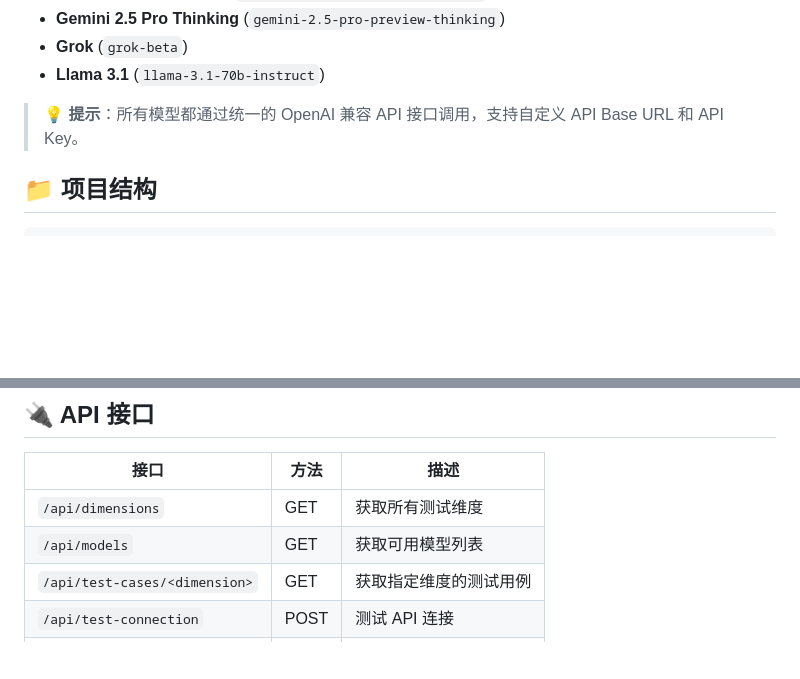
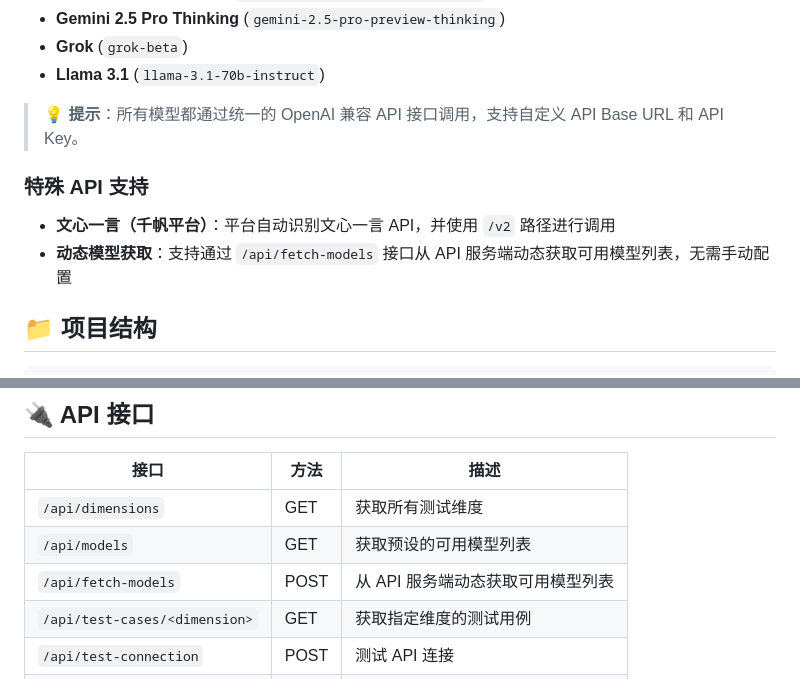
Before and after one commit to tsaiyilin-cyl/LLM-ability-test, a Markdown page: web/README.md, 2 parts joined by grey strips. Drawn GitHub-style; blank space fills up the shorter version.

````diff
--- a/web/README.md
+++ b/web/README.md
@@ -62,6 +77,11 @@ OPENAI_API_KEY = "your-api-key-here"        # 你的 API Key
 
 > 💡 **提示**：所有模型都通过统一的 OpenAI 兼容 API 接口调用，支持自定义 API Base URL 和 API Key。
 
+### 特殊 API 支持
+
+- **文心一言（千帆平台）**：平台自动识别文心一言 API，并使用 `/v2` 路径进行调用
+- **动态模型获取**：支持通过 `/api/fetch-models` 接口从 API 服务端动态获取可用模型列表，无需手动配置
+
 ## 📁 项目结构
 
 ```
@@ -92,7 +112,8 @@ web/
 | 接口 | 方法 | 描述 |
 |------|------|------|
 | `/api/dimensions` | GET | 获取所有测试维度 |
-| `/api/models` | GET | 获取可用模型列表 |
+| `/api/models` | GET | 获取预设的可用模型列表 |
+| `/api/fetch-models` | POST | 从 API 服务端动态获取可用模型列表 |
 | `/api/test-cases/<dimension>` | GET | 获取指定维度的测试用例 |
 | `/api/test-connection` | POST | 测试 API 连接 |
 | `/api/test` | POST | 运行单个测试 |
````
Also changed, not shown: other parts of web/README.md (+50 -10 lines).
